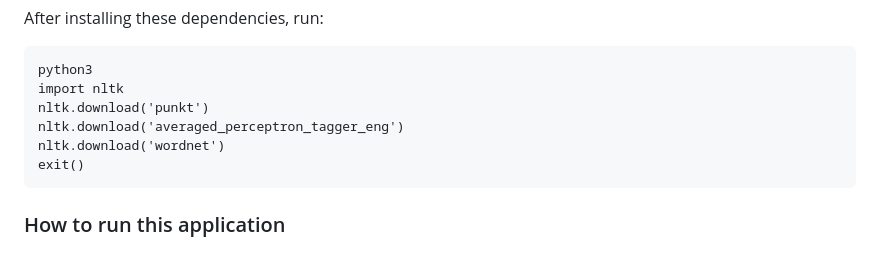
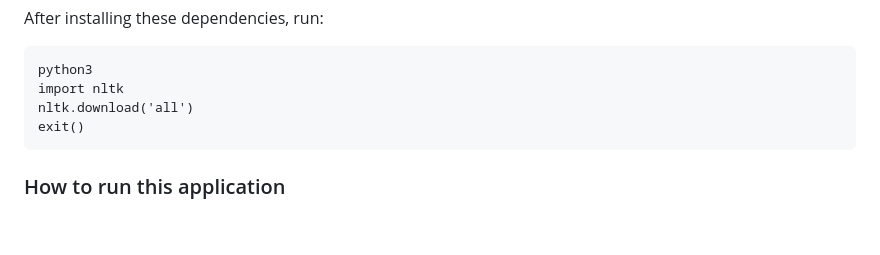
Before and after one commit to lexinejazly-asuncion/FALL25_CS152_Project, a Markdown page: README.md, the part around the change. GitHub-like rendering; blank space fills up the shorter version.

Commit message:
Update README.md
updated nltk dependencies

````diff
--- a/README.md
+++ b/README.md
@@ -56,9 +56,7 @@ After installing these dependencies, run:
 ```
 python3
 import nltk
-nltk.download('punkt')
-nltk.download('averaged_perceptron_tagger_eng')
-nltk.download('wordnet')
+nltk.download('all')
 exit()
 ```
 
````
